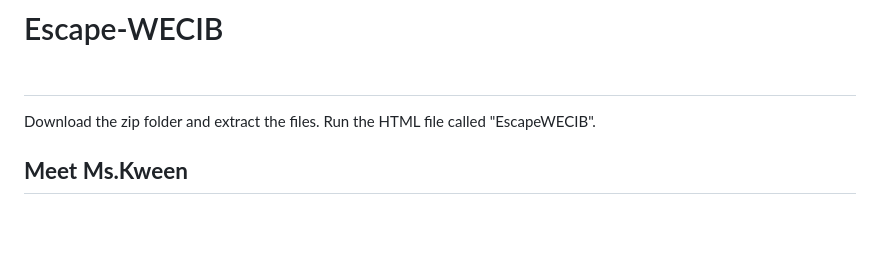
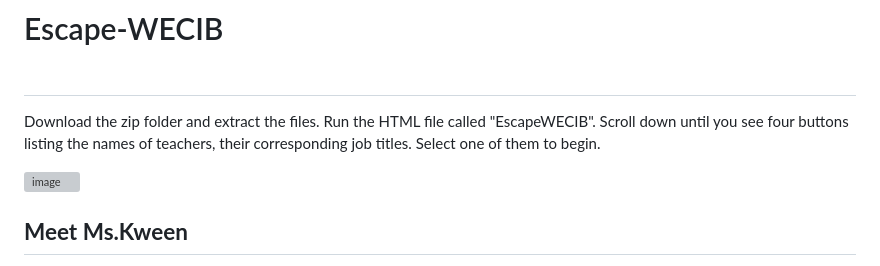
Before and after one commit to JanayLS/Escape-WECIB, a Markdown page: README.md, the part around the change. Drawn GitHub-style; blank space fills up the shorter version; grey boxes are pictures that could not be loaded.

```diff
--- a/README.md
+++ b/README.md
@@ -1,6 +1,9 @@
 # Escape-WECIB<br><br>
 
-Download the zip folder and extract the files. Run the HTML file called "EscapeWECIB".
+Download the zip folder and extract the files. Run the HTML file called "EscapeWECIB". Scroll down until you see four buttons listing the names of teachers, their corresponding job titles. Select one of them to begin.
+
+![image](https://github.com/user-attachments/assets/79410d63-6c8e-4432-9686-6a42f3d19fea)
+
 
  <strong>Meet Ms.Kween<strong><br>
  -------------------------------
```
